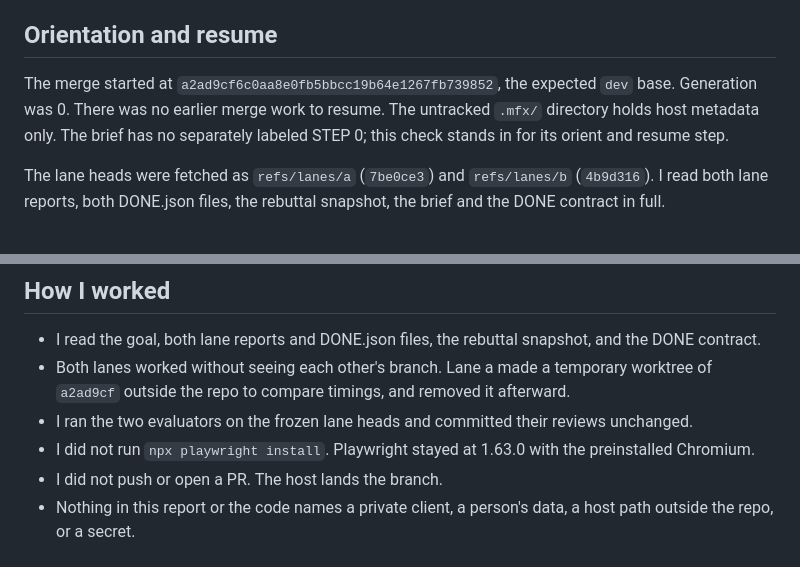
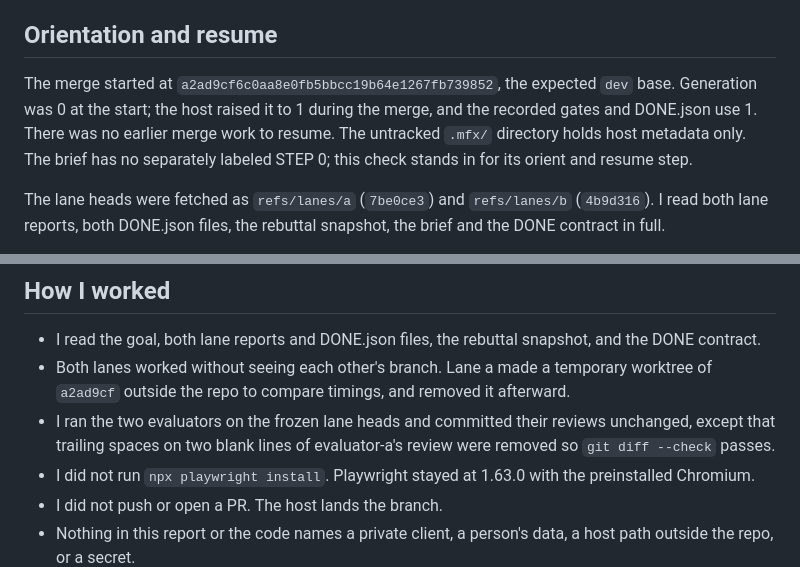
Before and after one commit to utkjmitch/msw, a Markdown page: docs/reports/2026-10-12-plan-a-fixes.md, 2 parts joined by grey strips. Rendered like a GitHub page.

Commit message:
docs: remove trailing spaces so git diff --check passes; note the generation change
Co-Authored-By: Claude Opus 5.5 (1M context) <noreply@anthropic.com>

```diff
--- a/docs/reports/2026-10-12-plan-a-fixes.md
+++ b/docs/reports/2026-10-12-plan-a-fixes.md
@@ -21,7 +21,7 @@ Why lane a is the spine: it meets more of the rulings. It applies two of the F18
 
 ## Orientation and resume
 
-The merge started at `a2ad9cf6c0aa8e0fb5bbcc19b64e1267fb739852`, the expected `dev` base. Generation was 0. There was no earlier merge work to resume. The untracked `.mfx/` directory holds host metadata only. The brief has no separately labeled STEP 0; this check stands in for its orient and resume step.
+The merge started at `a2ad9cf6c0aa8e0fb5bbcc19b64e1267fb739852`, the expected `dev` base. Generation was 0 at the start; the host raised it to 1 during the merge, and the recorded gates and DONE.json use 1. There was no earlier merge work to resume. The untracked `.mfx/` directory holds host metadata only. The brief has no separately labeled STEP 0; this check stands in for its orient and resume step.
 
 The lane heads were fetched as `refs/lanes/a` (`7be0ce3`) and `refs/lanes/b` (`4b9d316`). I read both lane reports, both DONE.json files, the rebuttal snapshot, the brief and the DONE contract in full.
 
@@ -369,7 +369,7 @@ Done when (lane b): every unresolved finding above has its own tested repair or
 
 - I read the goal, both lane reports and DONE.json files, the rebuttal snapshot, and the DONE contract.
 - Both lanes worked without seeing each other's branch. Lane a made a temporary worktree of `a2ad9cf` outside the repo to compare timings, and removed it afterward.
-- I ran the two evaluators on the frozen lane heads and committed their reviews unchanged.
+- I ran the two evaluators on the frozen lane heads and committed their reviews unchanged, except that trailing spaces on two blank lines of evaluator-a's review were removed so `git diff --check` passes.
 - I did not run `npx playwright install`. Playwright stayed at 1.63.0 with the preinstalled Chromium.
 - I did not push or open a PR. The host lands the branch.
 - Nothing in this report or the code names a private client, a person's data, a host path outside the repo, or a secret.
```
Also changed, not shown: 1 other file.
